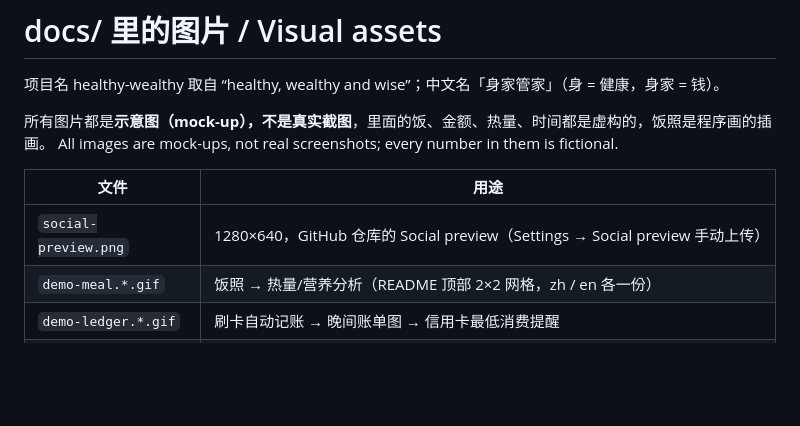
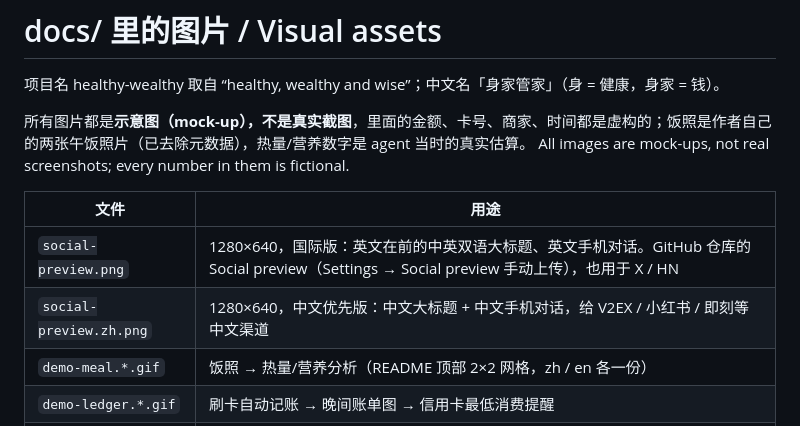
Before and after one commit to JamesNolan17/health-buddy, a Markdown page: docs/ASSETS.md, the part around the change. Drawn GitHub-style; blank space fills up the shorter version.

```diff
--- a/docs/ASSETS.md
+++ b/docs/ASSETS.md
@@ -2,12 +2,13 @@
 
 项目名 healthy-wealthy 取自 “healthy, wealthy and wise”；中文名「身家管家」（身 = 健康，身家 = 钱）。
 
-所有图片都是**示意图（mock-up），不是真实截图**，里面的饭、金额、热量、时间都是虚构的，饭照是程序画的插画。
+所有图片都是**示意图（mock-up），不是真实截图**，里面的金额、卡号、商家、时间都是虚构的；饭照是作者自己的两张午饭照片（已去除元数据），热量/营养数字是 agent 当时的真实估算。
 All images are mock-ups, not real screenshots; every number in them is fictional.
 
 | 文件 | 用途 |
 |---|---|
-| `social-preview.png` | 1280×640，GitHub 仓库的 Social preview（Settings → Social preview 手动上传） |
+| `social-preview.png` | 1280×640，国际版：英文在前的中英双语大标题、英文手机对话。GitHub 仓库的 Social preview（Settings → Social preview 手动上传），也用于 X / HN |
+| `social-preview.zh.png` | 1280×640，中文优先版：中文大标题 + 中文手机对话，给 V2EX / 小红书 / 即刻等中文渠道 |
 | `demo-meal.*.gif` | 饭照 → 热量/营养分析（README 顶部 2×2 网格，zh / en 各一份） |
 | `demo-ledger.*.gif` | 刷卡自动记账 → 晚间账单图 → 信用卡最低消费提醒 |
 | `demo-sleep.*.gif` | 催睡到说“晚安” → 早报用手表对账（含 7 晚入睡时间图） |
```
Also changed, not shown: README.en.md (+1 -1 lines), README.md (+1 -1 lines), docs/demo-meal.en.gif, docs/demo-meal.zh.gif, docs/social-preview.png, docs/social-preview.zh.png (added).
